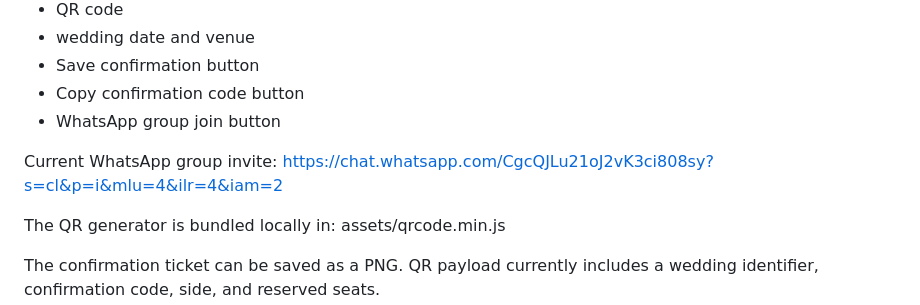
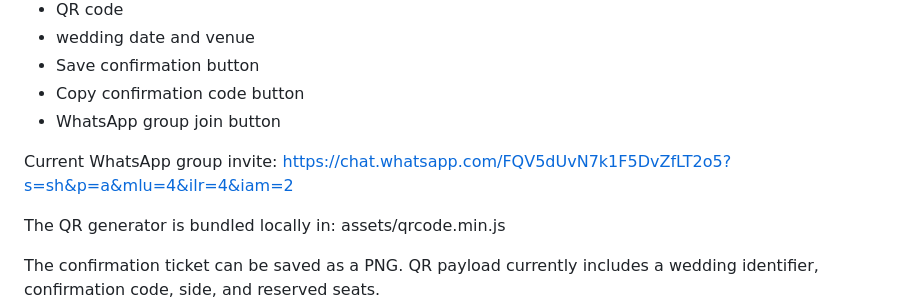
Before and after one commit to Ackrad-Data-Analyst/Wedding, a Markdown page: AGENTS.md, the part around the change. Drawn GitHub-style.

Commit message:
Update wedding WhatsApp group invite link

```diff
--- a/AGENTS.md
+++ b/AGENTS.md
@@ -99,7 +99,7 @@ After a SUCCESSFUL backend save only, show:
 - WhatsApp group join button
 
 Current WhatsApp group invite:
-https://chat.whatsapp.com/CgcQJLu21oJ2vK3ci808sy?s=cl&p=i&mlu=4&ilr=4&iam=2
+https://chat.whatsapp.com/FQV5dUvN7k1F5DvZfLT2o5?s=sh&p=a&mlu=4&ilr=4&iam=2
 
 The QR generator is bundled locally in:
 assets/qrcode.min.js
```
